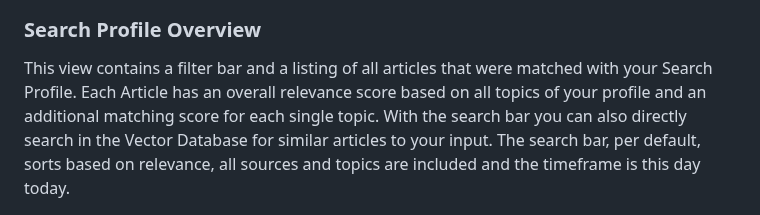
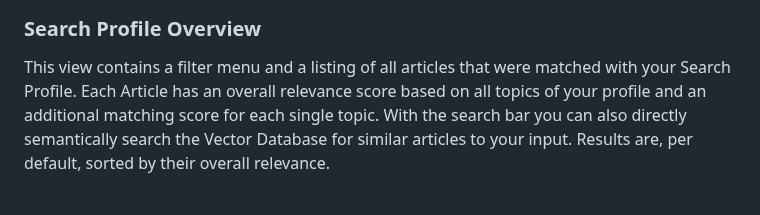
Before and after one commit to jst-seminar-rostlab-tum/eutop-mediamind, a Markdown page: docs/USER_GUIDE.md, the part around the change. Drawn GitHub-style.

Commit message:
Update docs/USER_GUIDE.md
Co-authored-by: LeonardoZambranoL <76761426+LeonardoZambranoL@users.noreply.github.com>

```diff
--- a/docs/USER_GUIDE.md
+++ b/docs/USER_GUIDE.md
@@ -68,7 +68,7 @@ The profile cards provide shortcuts for deleting and editing the respective prof
 
 ### Search Profile Overview
 
-This view contains a filter bar and a listing of all articles that were matched with your Search Profile. Each Article has an overall relevance score based on all topics of your profile and an additional matching score for each single topic. With the search bar you can also directly search in the Vector Database for similar articles to your input. The search bar, per default, sorts based on relevance, all sources and topics are included and the timeframe is this day today.
+This view contains a filter menu and a listing of all articles that were matched with your Search Profile. Each Article has an overall relevance score based on all topics of your profile and an additional matching score for each single topic. With the search bar you can also directly semantically search the Vector Database for similar articles to your input. Results are, per default, sorted by their overall relevance.
 
 <img src="assets/search-profile-overview.png" alt="Search Profile Overview" width="800">
 
```
